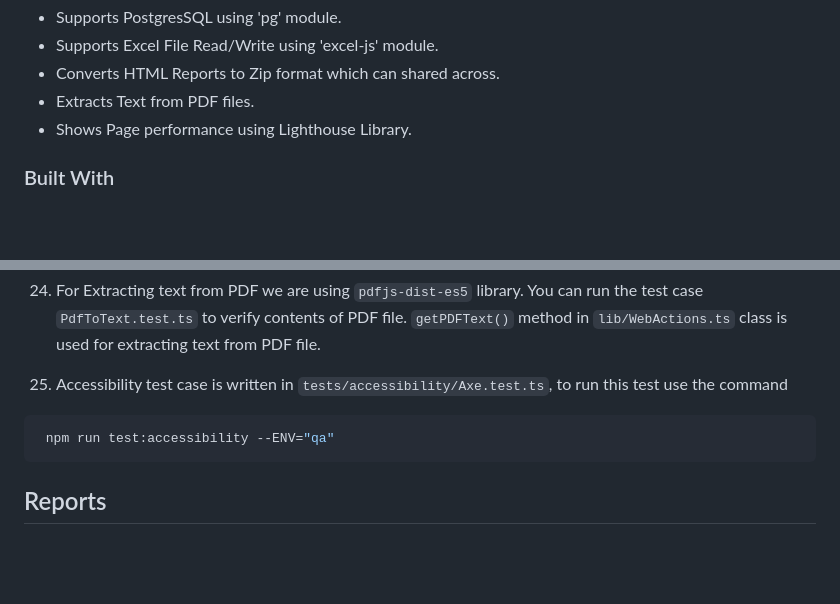
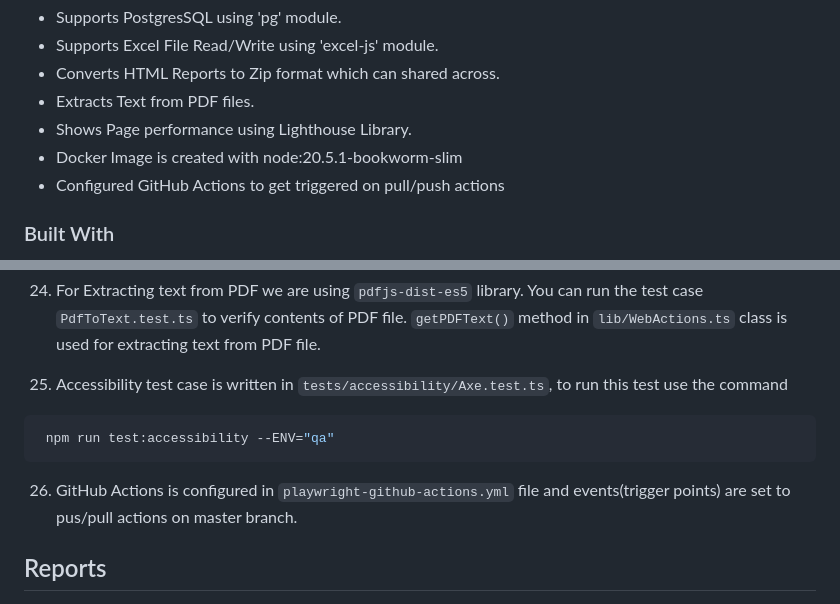
Before and after one commit to akshayp7/playwright-typescript-playwright-test, a Markdown page: README.md, 2 parts joined by grey strips. Drawn GitHub-style; blank space fills up the shorter version.

Commit message:
ReadMe Changes for Github Actions

````diff
--- a/README.md
+++ b/README.md
@@ -58,6 +58,8 @@ Bonus:
 - Converts HTML Reports to Zip format which can shared across.
 - Extracts Text from PDF files.
 - Shows Page performance using Lighthouse Library.
+- Docker Image is created with node:20.5.1-bookworm-slim
+- Configured GitHub Actions to get triggered on pull/push actions
 
 ### Built With
 
@@ -235,6 +237,8 @@ npm run test:ui --ENV="qa"
  npm run test:accessibility --ENV="qa"
 ```
 
+26. GitHub Actions is configured in `playwright-github-actions.yml` file and events(trigger points) are set to pus/pull actions on master branch.
+
 ## Reports
 
 - <b>Overall Report</b>
````
